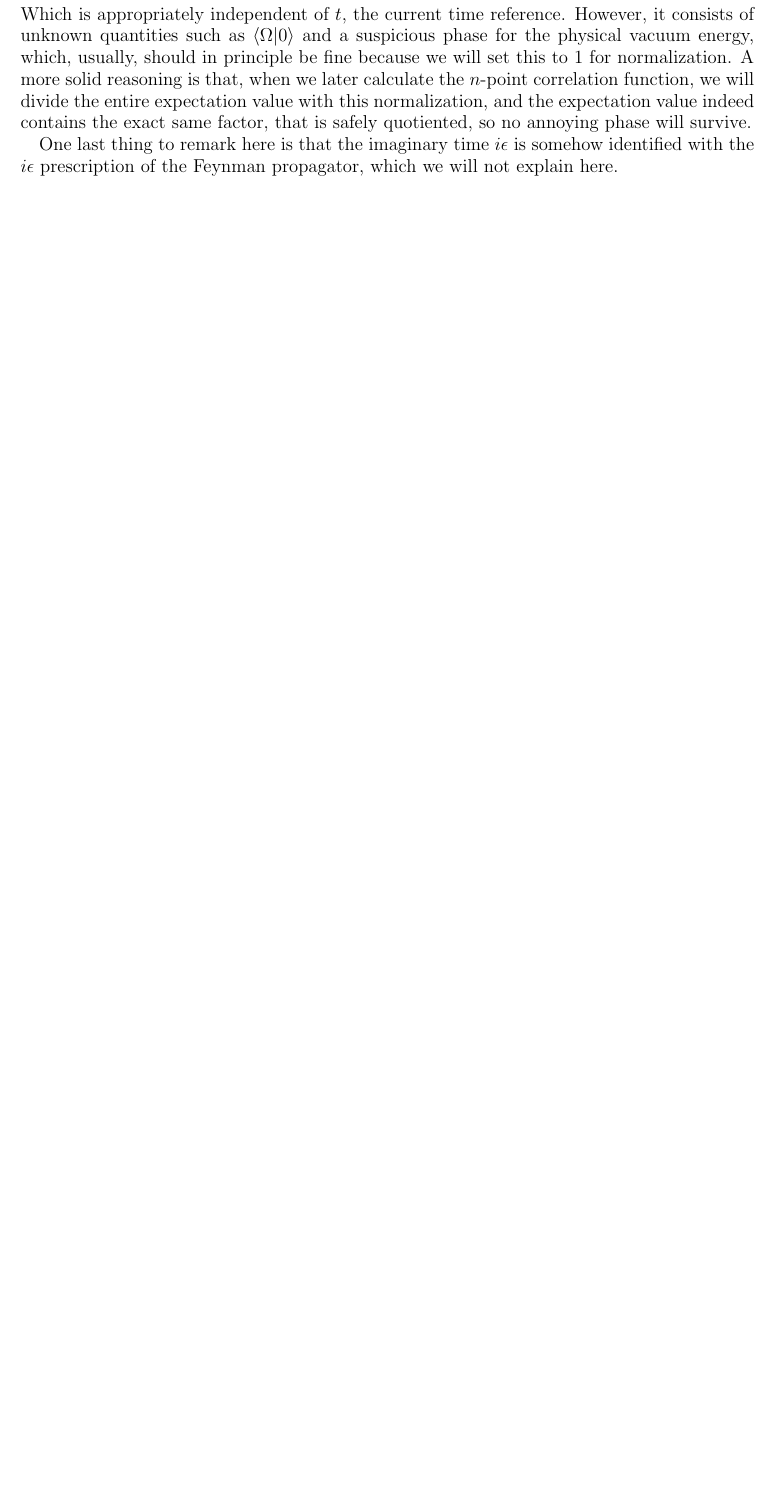
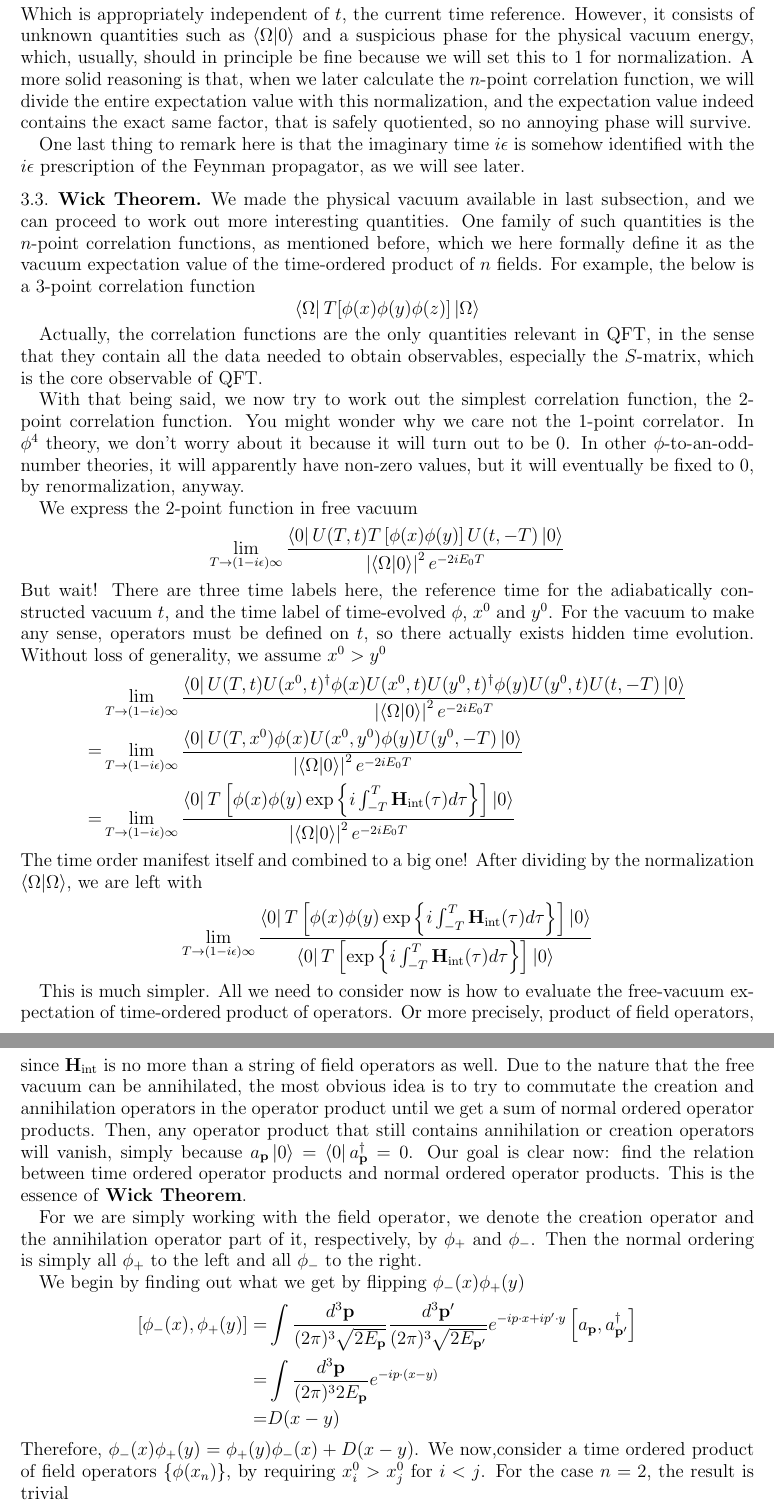
Before and after one commit to switefaster/QFT-Beginner-Guide, a LaTeX document (main.tex): part of page 13 of 13 before the commit and two parts of pages 13 and 14 of 15 after it, the two joined at a grey line, cut so that both start at the same text, the shorter picture padded with empty space. Compiled offline with LaTeX, dvips and Ghostscript.

Commit message:
feat: two-point function

```diff
--- a/main.tex
+++ b/main.tex
@@ -471,4 +471,45 @@ From which, we can, for example, calculate the vacuum norm
 \end{equation*}
 Which is appropriately independent of $t$, the current time reference. However, it consists of unknown quantities such as $\braket{\Omega}{0}$ and a suspicious phase for the physical vacuum energy, which, usually, should in principle be fine because we will set this to $1$ for normalization. A more solid reasoning is that, when we later calculate the $n$-point correlation function, we will divide the entire expectation value with this normalization, and the expectation value indeed contains the exact same factor, that is safely quotiented, so no annoying phase will survive.
 
-One last thing to remark here is that the imaginary time $i\epsilon$ is somehow identified with the $i\epsilon$ prescription of the Feynman propagator, which we will not explain here.
+One last thing to remark here is that the imaginary time $i\epsilon$ is somehow identified with the $i\epsilon$ prescription of the Feynman propagator, as we will see later.
+\subsection{Wick Theorem}
+We made the physical vacuum available in last subsection, and we can proceed to work out more interesting quantities. One family of such quantities is the $n$-point correlation functions, as mentioned before, which we here formally define it as the vacuum expectation value of the time-ordered product of $n$ fields. For example, the below is a $3$-point correlation function
+\begin{equation*}
+    \bra{\Omega}T[\phi(x)\phi(y)\phi(z)]\ket{\Omega}
+\end{equation*}
+
+Actually, the correlation functions are the only quantities relevant in QFT, in the sense that they contain all the data needed to obtain observables, especially the $S$-matrix, which is the core observable of QFT.
+
+With that being said, we now try to work out the simplest correlation function, the $2$-point correlation function. You might wonder why we care not the $1$-point correlator. In $\phi^4$ theory, we don't worry about it because it will turn out to be $0$. In other $\phi$-to-an-odd-number theories, it will apparently have non-zero values, but it will eventually be fixed to $0$, by renormalization, anyway.
+
+We express the $2$-point function in free vacuum
+\begin{equation*}
+    \lim_{T\to (1-i\epsilon)\infty}\frac{\bra{0}U(T,t)T\left[\phi(x)\phi(y)\right]U(t,-T)\ket{0}}{\left|\braket{\Omega}{0}\right|^2e^{-2iE_0T}}
+\end{equation*}
+But wait! There are three time labels here, the reference time for the adiabatically constructed vacuum $t$, and the time label of time-evolved $\phi$, $x^0$ and $y^0$. For the vacuum to make any sense, operators must be defined on $t$, so there actually exists hidden time evolution. Without loss of generality, we assume $x^0>y^0$
+\begin{equation*}
+    \begin{split}
+        &\lim_{T\to (1-i\epsilon)\infty}\frac{\bra{0}U(T,t)U(x^0,t)^\dagger\phi(x)U(x^0,t)U(y^0,t)^\dagger\phi(y)U(y^0,t)U(t,-T)\ket{0}}{\left|\braket{\Omega}{0}\right|^2e^{-2iE_0T}}\\
+        =&\lim_{T\to (1-i\epsilon)\infty}\frac{\bra{0}U(T,x^0)\phi(x)U(x^0,y^0)\phi(y)U(y^0,-T)\ket{0}}{\left|\braket{\Omega}{0}\right|^2e^{-2iE_0T}}\\
+        =&\lim_{T\to (1-i\epsilon)\infty}\frac{\bra{0}T\left[\phi(x)\phi(y)\exp{\left\{i\int_{-T}^T \mathbf{H}_{\text{int}}(\tau) d\tau\right\}}\right]\ket{0}}{\left|\braket{\Omega}{0}\right|^2e^{-2iE_0T}}
+    \end{split}
+\end{equation*}
+The time order manifest itself and combined to a big one! After dividing by the normalization $\braket{\Omega}{\Omega}$, we are left with
+\begin{equation*}
+    \lim_{T\to (1-i\epsilon)\infty}\frac{\bra{0}T\left[\phi(x)\phi(y)\exp{\left\{i\int_{-T}^T \mathbf{H}_{\text{int}}(\tau) d\tau\right\}}\right]\ket{0}}{\bra{0}T\left[\exp{\left\{i\int_{-T}^T \mathbf{H}_{\text{int}}(\tau) d\tau\right\}}\right]\ket{0}}
+\end{equation*}
+
+This is much simpler. All we need to consider now is how to evaluate the free-vacuum expectation of time-ordered product of operators. Or more precisely, product of field operators, since $\mathbf{H}_\text{int}$ is no more than a string of field operators as well. Due to the nature that the free vacuum can be annihilated, the most obvious idea is to try to commutate the creation and annihilation operators in the operator product until we get a sum of normal ordered operator products. Then, any operator product that still contains annihilation or creation operators will vanish, simply because $\annhil{a}{p}\ket{0}=\bra{0}\crea{a}{p}=0$. Our goal is clear now: find the relation between time ordered operator products and normal ordered operator products. This is the essence of \textbf{Wick Theorem}.
+
+For we are simply working with the field operator, we denote the creation operator and the annihilation operator part of it, respectively, by $\phi_+$ and $\phi_-$. Then the normal ordering is simply all $\phi_+$ to the left and all $\phi_-$ to the right.
+
+We begin by finding out what we get by flipping $\phi_-(x)\phi_+(y)$
+\begin{equation*}
+    \begin{split}
+    \comm{\phi_-(x)}{\phi_+(y)}=&\int\frac{d^3\mathbf{p}}{(2\pi)^3\sqrt{2E_\mathbf{p}}}\frac{d^3\mathbf{p^\prime}}{(2\pi)^3\sqrt{2E_\mathbf{p^\prime}}}e^{-ip\cdot x+ip^\prime\cdot y}\comm{\annhil{a}{p}}{\crea{a}{p^\prime}}\\
+    =&\int\frac{d^3\mathbf{p}}{(2\pi)^3 2E_\mathbf{p}}e^{-ip\cdot(x-y)}\\
+    =&D(x-y)
+    \end{split}
+\end{equation*}
+Therefore, $\phi_-(x)\phi_+(y)=\phi_+(y)\phi_-(x)+D(x-y)$. We now,consider a time ordered product of field operators $\{\phi(x_n)\}$, by requiring $x^0_i>x^0_j$ for $i<j$. For the case $n=2$, the result is trivial
+\begin{equation*}
```
Also changed, not shown: main.tex (10 more changed lines).
